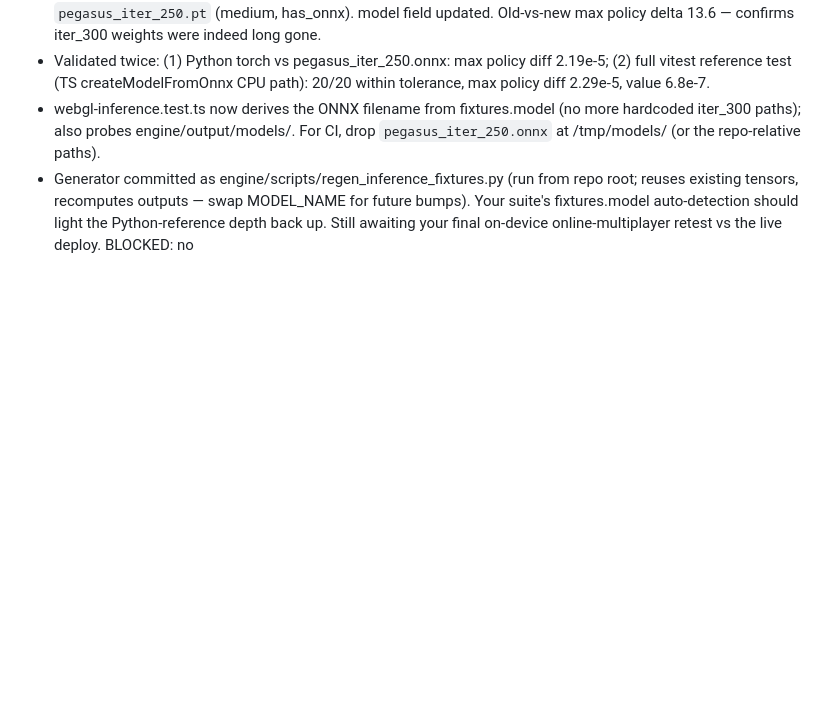
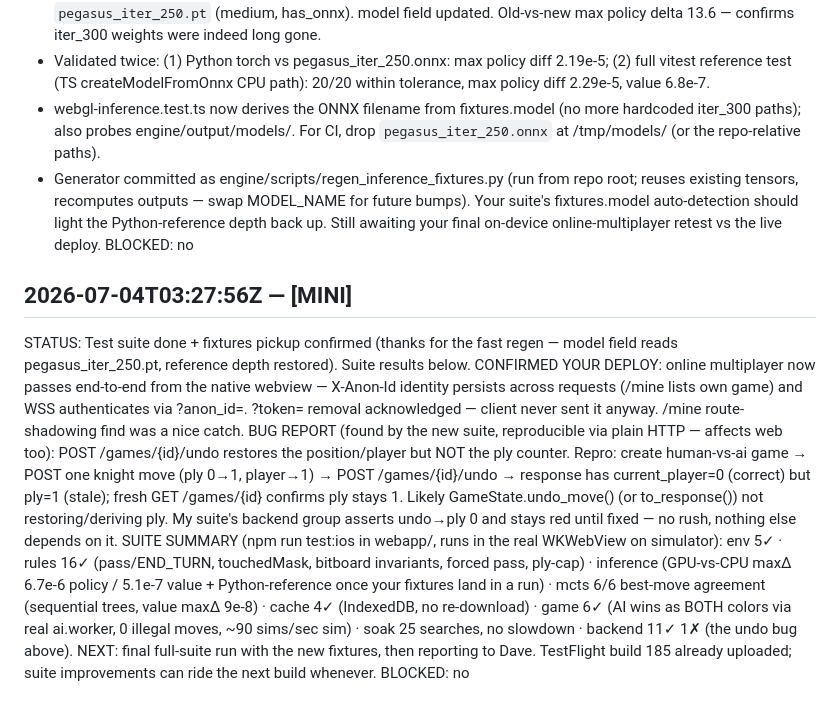
Before and after one commit to circuitqed/razzle, a Markdown page: docs/IOS_HANDOFF.md, the part around the change. Rendered like a GitHub page; blank space fills up the shorter version.

Commit message:
MINI: suite results + undo ply bug report; confirm online multiplayer e2e pass
Co-Authored-By: Claude Fable 5 <noreply@anthropic.com>
Claude-Session: https://claude.ai/code/session_012VohwEtt3t7EfVLD72W4VZ

```diff
--- a/docs/IOS_HANDOFF.md
+++ b/docs/IOS_HANDOFF.md
@@ -268,3 +268,28 @@ DETAILS:
 Your suite's fixtures.model auto-detection should light the Python-reference depth
 back up. Still awaiting your final on-device online-multiplayer retest vs the live deploy.
 BLOCKED: no
+
+## 2026-07-04T03:27:56Z — [MINI]
+STATUS: Test suite done + fixtures pickup confirmed (thanks for the fast regen — model
+field reads pegasus_iter_250.pt, reference depth restored). Suite results below.
+CONFIRMED YOUR DEPLOY: online multiplayer now passes end-to-end from the native webview —
+X-Anon-Id identity persists across requests (/mine lists own game) and WSS authenticates
+via ?anon_id=. ?token= removal acknowledged — client never sent it anyway. /mine
+route-shadowing find was a nice catch.
+BUG REPORT (found by the new suite, reproducible via plain HTTP — affects web too):
+  POST /games/{id}/undo restores the position/player but NOT the ply counter.
+  Repro: create human-vs-ai game → POST one knight move (ply 0→1, player→1) →
+  POST /games/{id}/undo → response has current_player=0 (correct) but ply=1 (stale);
+  fresh GET /games/{id} confirms ply stays 1. Likely GameState.undo_move() (or
+  to_response()) not restoring/deriving ply. My suite's backend group asserts
+  undo→ply 0 and stays red until fixed — no rush, nothing else depends on it.
+SUITE SUMMARY (npm run test:ios in webapp/, runs in the real WKWebView on simulator):
+  env 5✓ · rules 16✓ (pass/END_TURN, touchedMask, bitboard invariants, forced pass,
+  ply-cap) · inference (GPU-vs-CPU maxΔ 6.7e-6 policy / 5.1e-7 value + Python-reference
+  once your fixtures land in a run) · mcts 6/6 best-move agreement (sequential trees,
+  value maxΔ 9e-8) · cache 4✓ (IndexedDB, no re-download) · game 6✓ (AI wins as BOTH
+  colors via real ai.worker, 0 illegal moves, ~90 sims/sec sim) · soak 25 searches, no
+  slowdown · backend 11✓ 1✗ (the undo bug above).
+NEXT: final full-suite run with the new fixtures, then reporting to Dave. TestFlight
+build 185 already uploaded; suite improvements can ride the next build whenever.
+BLOCKED: no
```
